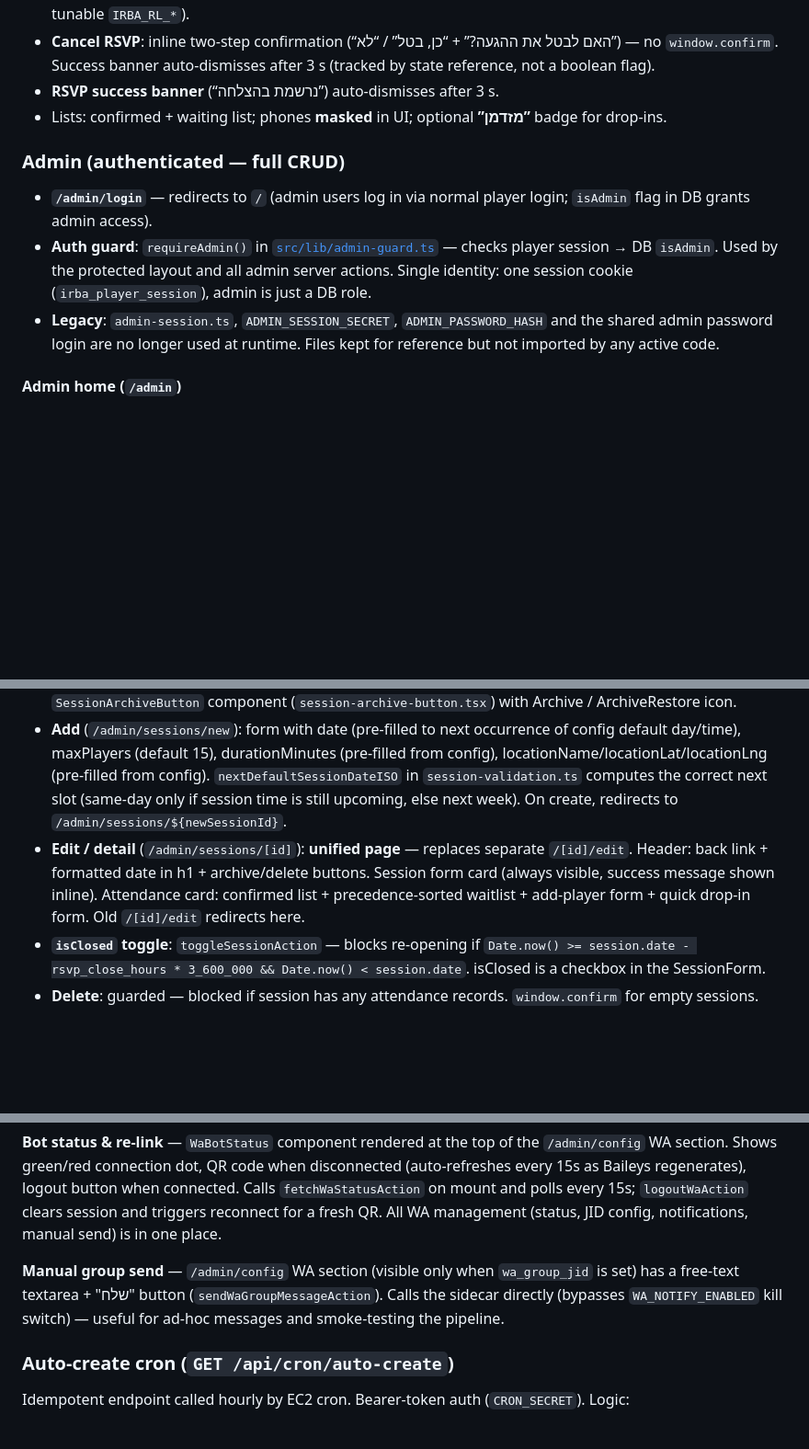
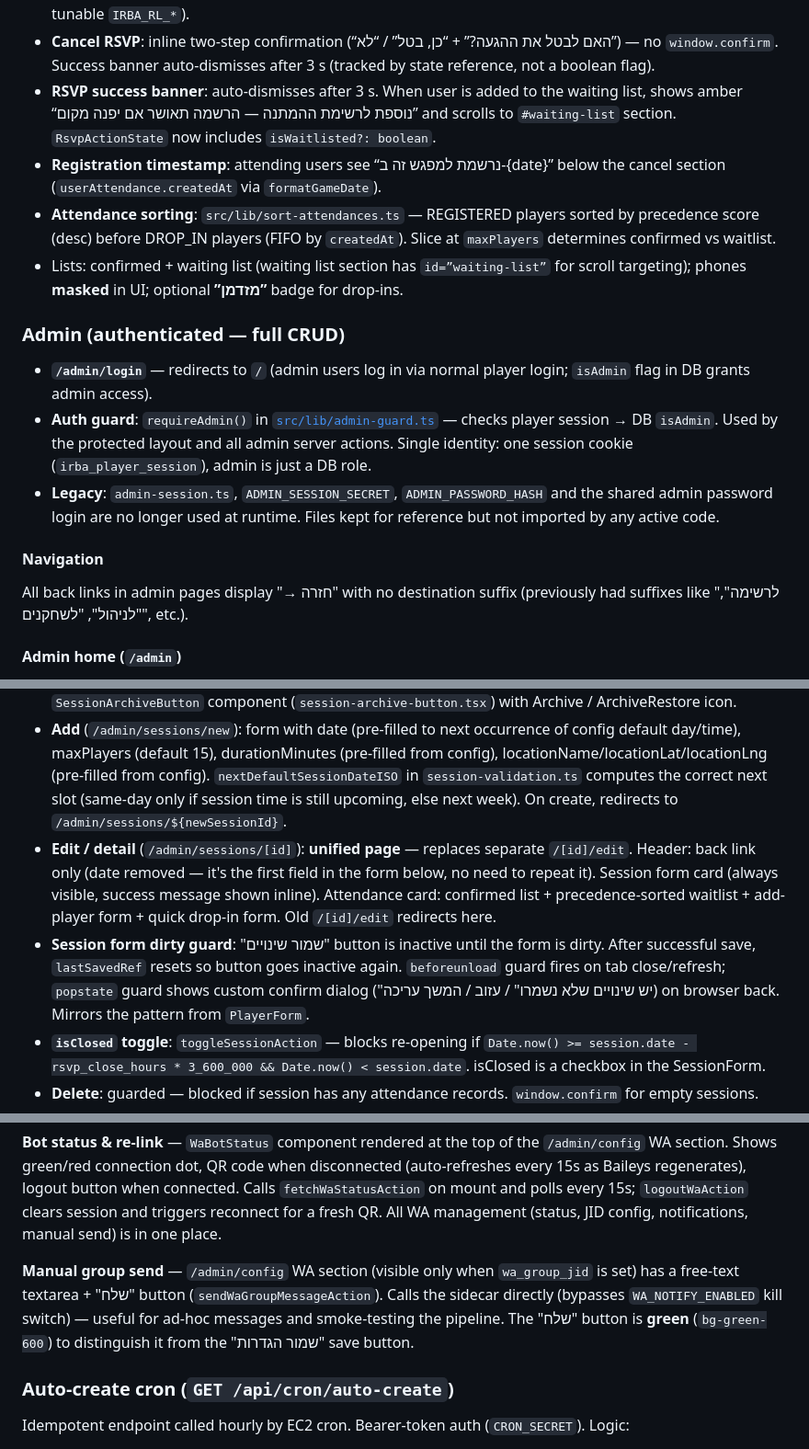
Before and after one commit to avivais/irba, a Markdown page: PROJECT_STATE.md, 3 parts joined by grey strips. Shown at 92% size. GitHub-like rendering; blank space fills up the shorter version.

Commit message:
docs: update PROJECT_STATE for 8 UX improvements
Co-Authored-By: Claude Sonnet 4.6 <noreply@anthropic.com>

```diff
--- a/PROJECT_STATE.md
+++ b/PROJECT_STATE.md
@@ -55,14 +55,20 @@ Self-hosted web app for **Ilan Ramon Basketball Association (IRBA)** — moving
 - **Cancellation rules**: waitlisted players can always cancel; confirmed players cannot cancel within the close window (`now >= session.date - closeHours * 3_600_000`). Amber notice shown when cancellation is blocked ("ביטול הרשמה אינו אפשרי בשלב זה — פנה למנהל").
 - Server actions: attend (find-or-create player, transactional RSVP), cancel (session-bound `playerId`, checks player index vs maxPlayers + close window); per-IP sliding-window rate limits (`src/lib/rate-limit.ts`, tunable `IRBA_RL_*`).
 - **Cancel RSVP**: inline two-step confirmation (“האם לבטל את ההגעה?” + “כן, בטל” / “לא”) — no `window.confirm`. Success banner auto-dismisses after 3 s (tracked by state reference, not a boolean flag).
-- **RSVP success banner** (“נרשמת בהצלחה”) auto-dismisses after 3 s.
-- Lists: confirmed + waiting list; phones **masked** in UI; optional **”מזדמן”** badge for drop-ins.
+- **RSVP success banner**: auto-dismisses after 3 s. When user is added to the waiting list, shows amber “נוספת לרשימת ההמתנה — הרשמה תאושר אם יפנה מקום” and scrolls to `#waiting-list` section. `RsvpActionState` now includes `isWaitlisted?: boolean`.
+- **Registration timestamp**: attending users see “נרשמת למפגש זה ב-{date}” below the cancel section (`userAttendance.createdAt` via `formatGameDate`).
+- **Attendance sorting**: `src/lib/sort-attendances.ts` — REGISTERED players sorted by precedence score (desc) before DROP_IN players (FIFO by `createdAt`). Slice at `maxPlayers` determines confirmed vs waitlist.
+- Lists: confirmed + waiting list (waiting list section has `id=”waiting-list”` for scroll targeting); phones **masked** in UI; optional **”מזדמן”** badge for drop-ins.
 
 ### Admin (authenticated — full CRUD)
 
 - **`/admin/login`** — redirects to `/` (admin users log in via normal player login; `isAdmin` flag in DB grants admin access).
 - **Auth guard**: `requireAdmin()` in [`src/lib/admin-guard.ts`](src/lib/admin-guard.ts) — checks player session → DB `isAdmin`. Used by the protected layout and all admin server actions. Single identity: one session cookie (`irba_player_session`), admin is just a DB role.
 - **Legacy**: `admin-session.ts`, `ADMIN_SESSION_SECRET`, `ADMIN_PASSWORD_HASH` and the shared admin password login are no longer used at runtime. Files kept for reference but not imported by any active code.
+
+#### Navigation
+
+All back links in admin pages display "→ חזרה" with no destination suffix (previously had suffixes like "לרשימה", "לניהול", "לשחקנים", etc.).
 
 #### Admin home (`/admin`)
 
@@ -82,7 +88,8 @@ Navigation cards to שחקנים, מפגשים, ייבוא נתונים, הגד
 - **List** (`/admin/sessions`): client component (`SessionList`); full-row invisible Link with loading spinner; row hover/active highlight. Shows date, attendance count / maxPlayers, status badge (**פתוח** / **סגור** / **ארכיון**). Row actions: archive/unarchive button + delete button. Filter bar: date range pickers (`from`/`to` URL params), "הצג ארכיון" checkbox, search/clear. Archived sessions excluded from `getNextGame()`.
 - **Archive**: `GameSession.isArchived Boolean @default(false)` (migration `20260329113136_add_session_archived`). `archiveSessionAction(id, archive)` in `sessions/actions.ts`. `SessionArchiveButton` component (`session-archive-button.tsx`) with Archive / ArchiveRestore icon.
 - **Add** (`/admin/sessions/new`): form with date (pre-filled to next occurrence of config default day/time), maxPlayers (default 15), durationMinutes (pre-filled from config), locationName/locationLat/locationLng (pre-filled from config). `nextDefaultSessionDateISO` in `session-validation.ts` computes the correct next slot (same-day only if session time is still upcoming, else next week). On create, redirects to `/admin/sessions/${newSessionId}`.
-- **Edit / detail** (`/admin/sessions/[id]`): **unified page** — replaces separate `/[id]/edit`. Header: back link + formatted date in h1 + archive/delete buttons. Session form card (always visible, success message shown inline). Attendance card: confirmed list + precedence-sorted waitlist + add-player form + quick drop-in form. Old `/[id]/edit` redirects here.
+- **Edit / detail** (`/admin/sessions/[id]`): **unified page** — replaces separate `/[id]/edit`. Header: back link only (date removed — it's the first field in the form below, no need to repeat it). Session form card (always visible, success message shown inline). Attendance card: confirmed list + precedence-sorted waitlist + add-player form + quick drop-in form. Old `/[id]/edit` redirects here.
+- **Session form dirty guard**: "שמור שינויים" button is inactive until the form is dirty. After successful save, `lastSavedRef` resets so button goes inactive again. `beforeunload` guard fires on tab close/refresh; `popstate` guard shows custom confirm dialog ("יש שינויים שלא נשמרו" / עזוב / המשך עריכה) on browser back. Mirrors the pattern from `PlayerForm`.
 - **`isClosed` toggle**: `toggleSessionAction` — blocks re-opening if `Date.now() >= session.date - rsvp_close_hours * 3_600_000 && Date.now() < session.date`. isClosed is a checkbox in the SessionForm.
 - **Delete**: guarded — blocked if session has any attendance records. `window.confirm` for empty sessions.
 - **Overlap guard**: `createSessionAction` rejects if any session started in the last 24 h is still running (`session.date + (durationMinutes ?? configDefault) > now`). Message: `"לא ניתן לפתוח מפגש חדש לפני שהמפגש הנוכחי הסתיים"`.
@@ -219,7 +226,7 @@ Separate Docker service (`wa` in `docker-compose.yml`) — Baileys + Express on
 
 **Bot status & re-link** — `WaBotStatus` component rendered at the top of the `/admin/config` WA section. Shows green/red connection dot, QR code when disconnected (auto-refreshes every 15s as Baileys regenerates), logout button when connected. Calls `fetchWaStatusAction` on mount and polls every 15s; `logoutWaAction` clears session and triggers reconnect for a fresh QR. All WA management (status, JID config, notifications, manual send) is in one place.
 
-**Manual group send** — `/admin/config` WA section (visible only when `wa_group_jid` is set) has a free-text textarea + "שלח" button (`sendWaGroupMessageAction`). Calls the sidecar directly (bypasses `WA_NOTIFY_ENABLED` kill switch) — useful for ad-hoc messages and smoke-testing the pipeline.
+**Manual group send** — `/admin/config` WA section (visible only when `wa_group_jid` is set) has a free-text textarea + "שלח" button (`sendWaGroupMessageAction`). Calls the sidecar directly (bypasses `WA_NOTIFY_ENABLED` kill switch) — useful for ad-hoc messages and smoke-testing the pipeline. The "שלח" button is **green** (`bg-green-600`) to distinguish it from the "שמור הגדרות" save button.
 
 ### Auto-create cron (`GET /api/cron/auto-create`)
 
```
